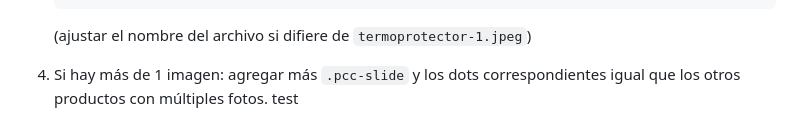
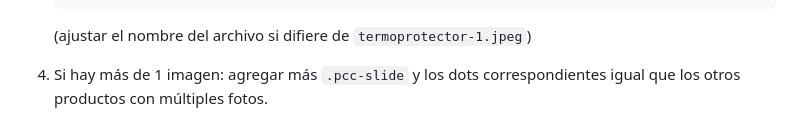
Before and after one commit to Jampier-Developer/ALMA-BOTANICA, a Markdown page: CLAUDE.md, the part around the change. GitHub-like rendering.

Commit message:
Revert "test: verificar push automatico"
This reverts commit 667c336d78c2583e206ea9bd1363fdae91c2a47c.

```diff
--- a/CLAUDE.md
+++ b/CLAUDE.md
@@ -240,4 +240,3 @@ La carpeta `img/Termoprotector/` existe pero la imagen no está lista aún. Mien
    (ajustar el nombre del archivo si difiere de `termoprotector-1.jpeg`)
 
 4. Si hay más de 1 imagen: agregar más `.pcc-slide` y los dots correspondientes igual que los otros productos con múltiples fotos.
-test
```
